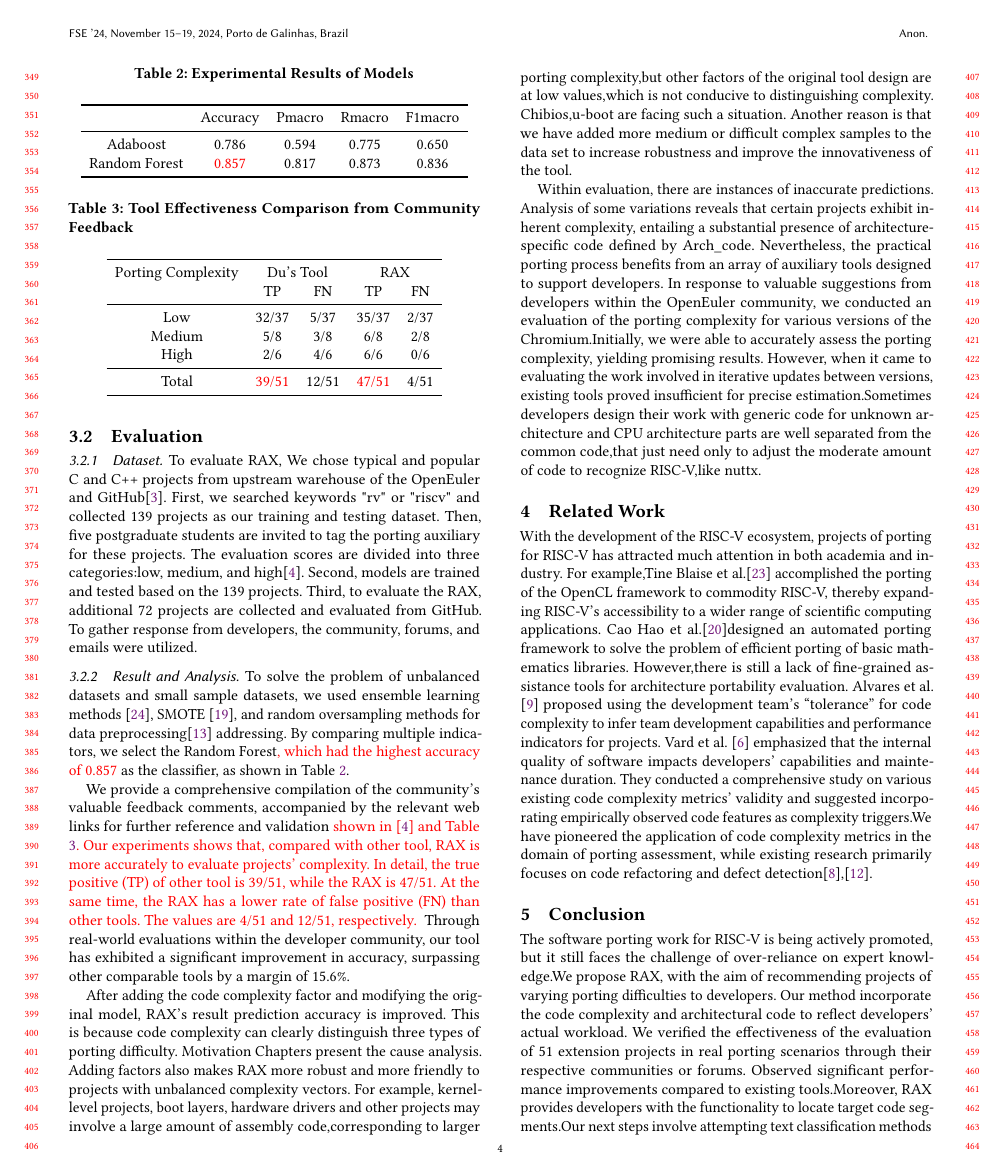
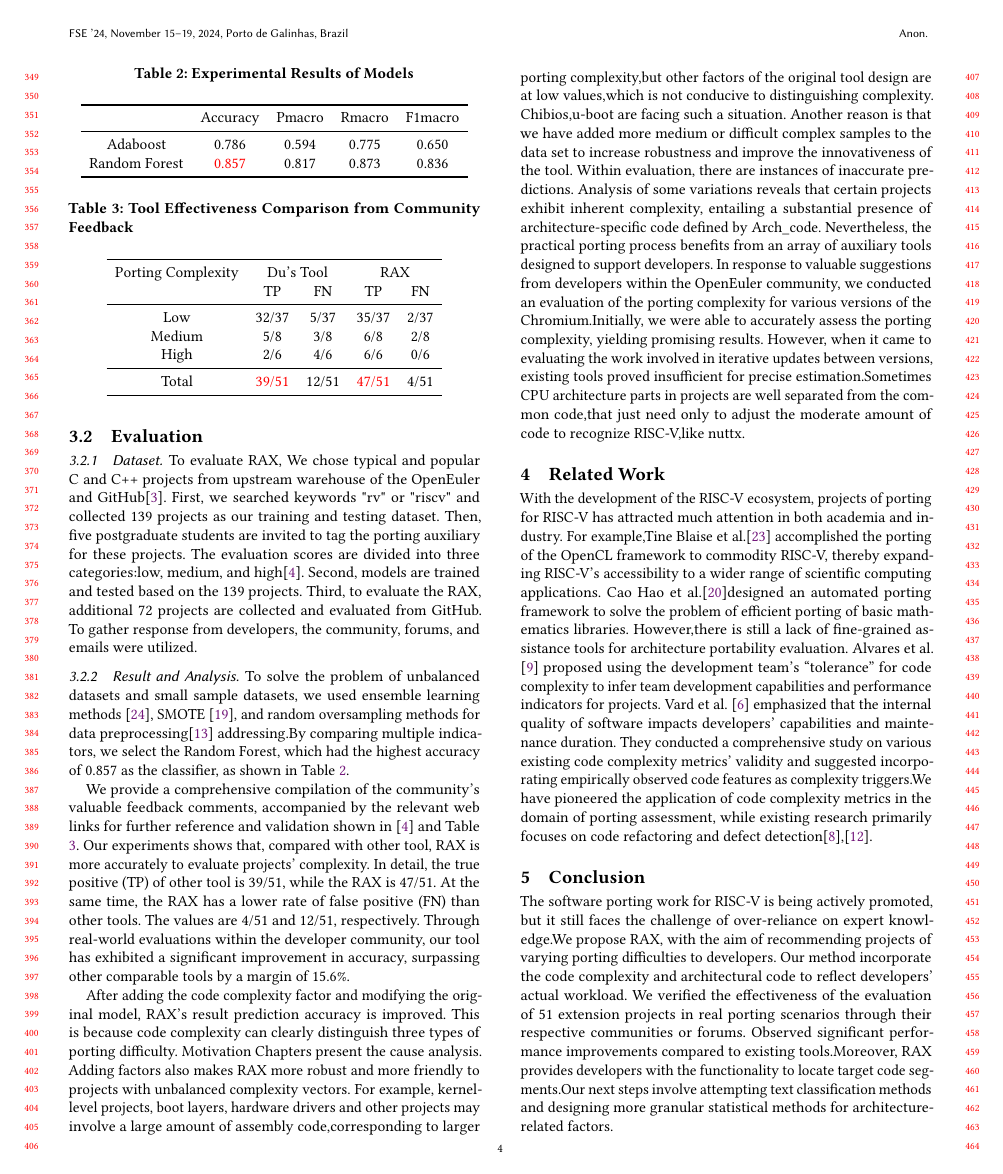
Before and after one commit to wangyuliu/RAX-fse2024, a LaTeX paper (Paper/latex1-27/paper.tex): page 4 of 5. Compiled offline with pdfLaTeX.

Commit message:
Add files via upload

```diff
--- a/Paper/latex1-27/paper.tex
+++ b/Paper/latex1-27/paper.tex
@@ -539,13 +533,8 @@ This is because code complexity can clearly distinguish three types of porting d
 Motivation Chapters present the cause analysis.
 Adding factors also makes RAX more robust and more friendly to projects with unbalanced complexity vectors.
 For example, kernel-level projects, boot layers, hardware drivers and other projects may involve a large amount of assembly code,corresponding to larger porting complexity,but other factors of the original tool design are at low values,which is not conducive to distinguishing complexity.
-Chibios,u-boot are facing such a situation. Another reason is that we have added more medium or difficult complex samples to the data set to increase robustness and improve the innovativeness of the tool.
-
-
-
-
-Within evaluation, there are instances of inaccurate predictions. Analysis of some variations reveals that certain projects exhibit inherent complexity, entailing a substantial presence of architecture-specific code defined by Arch\_code.
-Nevertheless, the practical porting process benefits from an array of auxiliary tools designed to support developers. In response to valuable suggestions from developers within the OpenEuler community, we conducted an evaluation of the porting complexity for various versions of the Chromium.Initially, we were able to accurately assess the porting complexity, yielding promising results. However, when it came to evaluating the work involved in iterative updates between versions, existing tools proved insufficient for precise estimation.Sometimes developers design their work with generic code for unknown architecture and CPU architecture parts are well separated from the common code,that just need only to adjust the moderate amount of code to recognize RISC-V,like nuttx.
+Chibios,u-boot are facing such a situation. Another reason is that we have added more medium or difficult complex samples to the data set to increase robustness and improve the innovativeness of the tool. Within evaluation, there are instances of inaccurate predictions. Analysis of some variations reveals that certain projects exhibit inherent complexity, entailing a substantial presence of architecture-specific code defined by Arch\_code.
+Nevertheless, the practical porting process benefits from an array of auxiliary tools designed to support developers. In response to valuable suggestions from developers within the OpenEuler community, we conducted an evaluation of the porting complexity for various versions of the Chromium.Initially, we were able to accurately assess the porting complexity, yielding promising results. However, when it came to evaluating the work involved in iterative updates between versions, existing tools proved insufficient for precise estimation.Sometimes CPU architecture parts in projects are well separated from the common code,that just need only to adjust the moderate amount of code to recognize RISC-V,like nuttx.
 \section{Related Work}
 With the development of the RISC-V ecosystem,  projects of porting for RISC-V has attracted much attention in both academia and industry. For example,Tine Blaise et al.\cite{osti_1830102} accomplished the porting of the OpenCL framework to commodity RISC-V, thereby expanding RISC-V's accessibility to a wider range of scientific computing applications.
 Cao Hao et al.\cite{2017Slow}designed an automated porting framework to solve the problem of efficient porting of basic mathematics libraries.
@@ -555,7 +544,7 @@ Alvares et al. \cite{7844689} proposed using the development team's ``tolerance'
 Vard et al. \cite{2017Evaluating} emphasized that the internal quality of software impacts developers' capabilities and maintenance duration.
 They conducted a comprehensive study on various existing code complexity metrics' validity and suggested incorporating empirically observed code features as complexity triggers.We have pioneered the application of code complexity metrics in the domain of porting assessment, while existing research primarily focuses on code refactoring and defect detection\cite{1993Software},\cite{1991Cyclomatic}.
 \section{Conclusion}
-The software porting work for RISC-V is being actively promoted, but it still faces the challenge of over-reliance on expert knowledge.We propose RAX, with the aim of recommending projects of varying porting difficulties to developers. Our method incorporate the code complexity and architectural code to reflect developers' actual workload. We verified the effectiveness of the evaluation of 51 extension projects in real porting scenarios through their respective communities or forums. Observed significant performance improvements compared to existing tools.Moreover, RAX provides developers with the functionality to locate target code segments.Our next steps involve attempting text classification methods to categorize the text results of the original tool, designing more granular statistical methods for architecture-related factors.
+The software porting work for RISC-V is being actively promoted, but it still faces the challenge of over-reliance on expert knowledge.We propose RAX, with the aim of recommending projects of varying porting difficulties to developers. Our method incorporate the code complexity and architectural code to reflect developers' actual workload. We verified the effectiveness of the evaluation of 51 extension projects in real porting scenarios through their respective communities or forums. Observed significant performance improvements compared to existing tools.Moreover, RAX provides developers with the functionality to locate target code segments.Our next steps involve attempting text classification methods and designing more granular statistical methods for architecture-related factors.
 %%
 %% The acknowledgments section is defined using the "acks" environment
 %% (and NOT an unnumbered section). This ensures the proper
```
Also changed, not shown: Paper/latex1-27/paper.tex (10 more changed lines).
